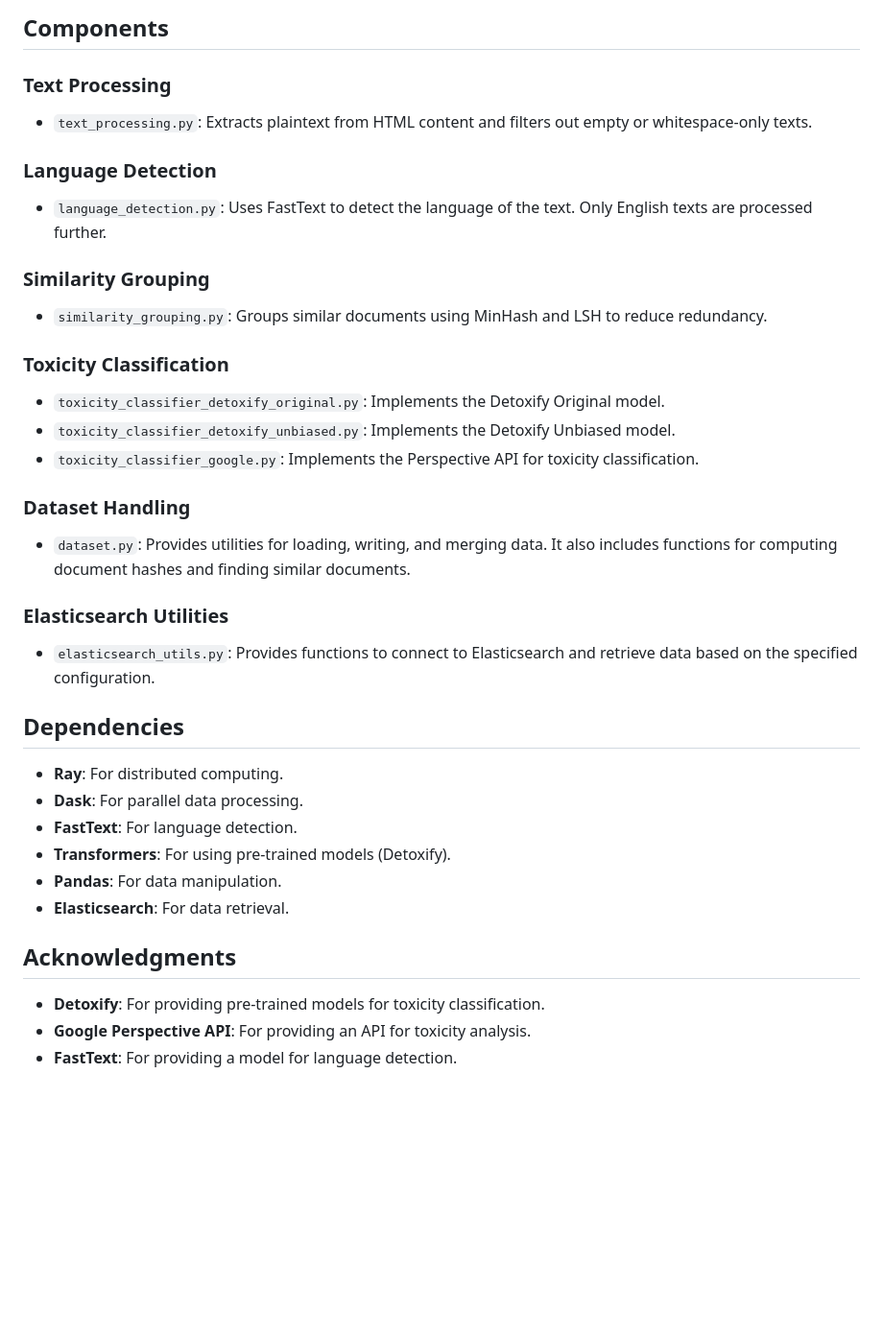
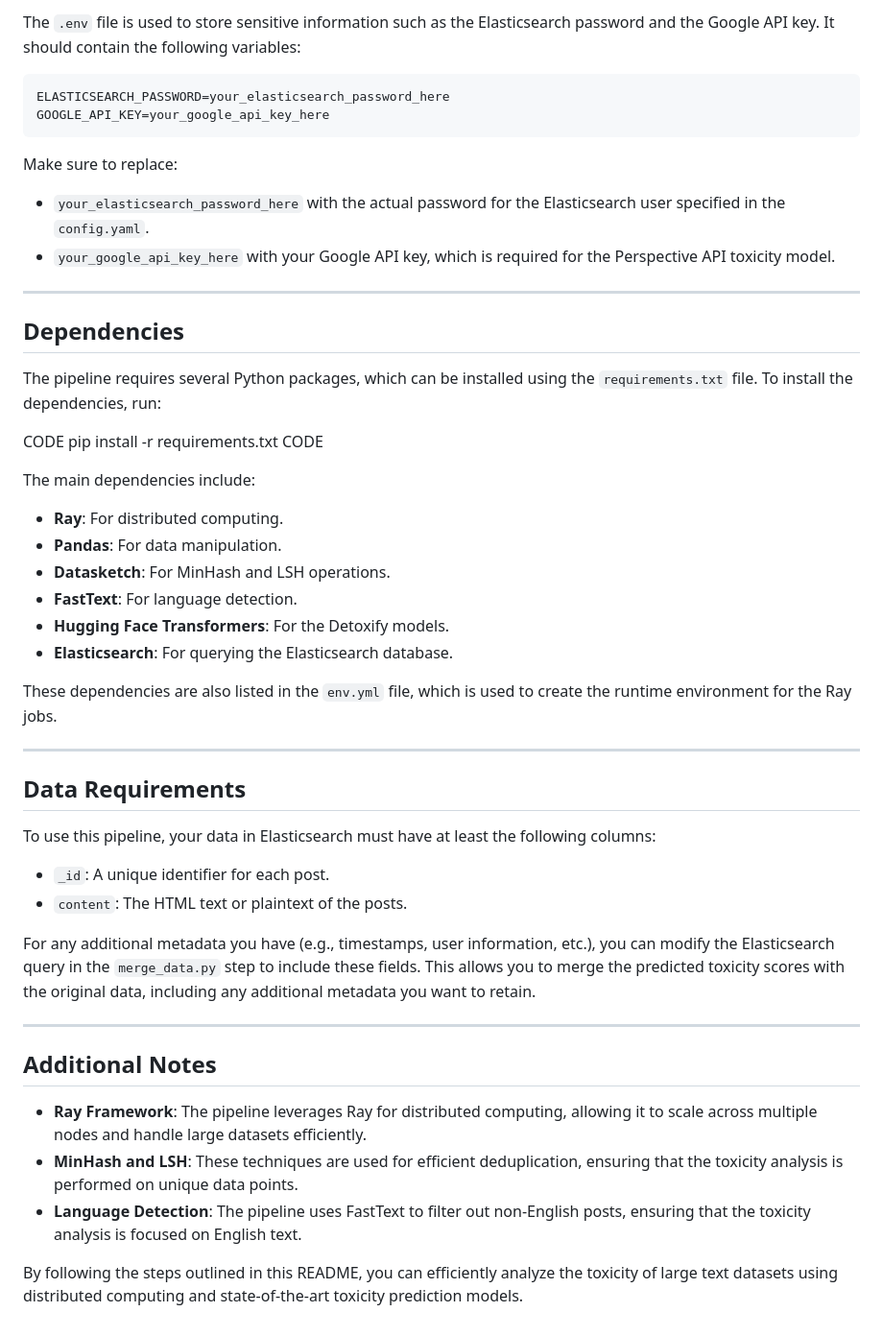
Before and after one commit to JKlueber/Toxicity-Analysis-Pipeline, a Markdown page: README.md, the part around one of its changes. Shown at 96% size. Drawn GitHub-style; blank space fills up the shorter version.

````diff
--- a/README.md
+++ b/README.md
@@ -85,37 +147,51 @@ The pipeline outputs the results to the specified directory (`output_dir` in the
 
-## Components
+The `.env` file is used to store sensitive information such as the Elasticsearch password and the Google API key. It should contain the following variables:
 
-### Text Processing
-- `text_processing.py`: Extracts plaintext from HTML content and filters out empty or whitespace-only texts.
+```plaintext
+ELASTICSEARCH_PASSWORD=your_elasticsearch_password_here
+GOOGLE_API_KEY=your_google_api_key_here
+```
 
-### Language Detection
-- `language_detection.py`: Uses FastText to detect the language of the text. Only English texts are processed further.
+Make sure to replace:
+- `your_elasticsearch_password_here` with the actual password for the Elasticsearch user specified in the `config.yaml`.
+- `your_google_api_key_here` with your Google API key, which is required for the Perspective API toxicity model.
 
-### Similarity Grouping
-- `similarity_grouping.py`: Groups similar documents using MinHash and LSH to reduce redundancy.
-
-### Toxicity Classification
-- `toxicity_classifier_detoxify_original.py`: Implements the Detoxify Original model.
-- `toxicity_classifier_detoxify_unbiased.py`: Implements the Detoxify Unbiased model.
-- `toxicity_classifier_google.py`: Implements the Perspective API for toxicity classification.
-
-### Dataset Handling
-- `dataset.py`: Provides utilities for loading, writing, and merging data. It also includes functions for computing document hashes and finding similar documents.
-
-### Elasticsearch Utilities
-- `elasticsearch_utils.py`: Provides functions to connect to Elasticsearch and retrieve data based on the specified configuration.
+---
 
 ## Dependencies
 
+The pipeline requires several Python packages, which can be installed using the `requirements.txt` file. To install the dependencies, run:
+
+CODE
+pip install -r requirements.txt
+CODE
+
+The main dependencies include:
 - **Ray**: For distributed computing.
-- **Dask**: For parallel data processing.
+- **Pandas**: For data manipulation.
+- **Datasketch**: For MinHash and LSH operations.
 - **FastText**: For language detection.
-- **Transformers**: For using pre-trained models (Detoxify).
-- **Pandas**: For data manipulation.
-- **Elasticsearch**: For data retrieval.
+- **Hugging Face Transformers**: For the Detoxify models.
+- **Elasticsearch**: For querying the Elasticsearch database.
 
-## Acknowledgments
+These dependencies are also listed in the `env.yml` file, which is used to create the runtime environment for the Ray jobs.
 
-- **Detoxify**: For providing pre-trained models for toxicity classification.
-- **Google Perspective API**: For providing an API for toxicity analysis.
-- **FastText**: For providing a model for language detection.
+---
+
+## Data Requirements
+
+To use this pipeline, your data in Elasticsearch must have at least the following columns:
+- `_id`: A unique identifier for each post.
+- `content`: The HTML text or plaintext of the posts.
+
+For any additional metadata you have (e.g., timestamps, user information, etc.), you can modify the Elasticsearch query in the `merge_data.py` step to include these fields. This allows you to merge the predicted toxicity scores with the original data, including any additional metadata you want to retain.
+
+---
+
+## Additional Notes
+
+- **Ray Framework**: The pipeline leverages Ray for distributed computing, allowing it to scale across multiple nodes and handle large datasets efficiently.
+- **MinHash and LSH**: These techniques are used for efficient deduplication, ensuring that the toxicity analysis is performed on unique data points.
+- **Language Detection**: The pipeline uses FastText to filter out non-English posts, ensuring that the toxicity analysis is focused on English text.
+
+By following the steps outlined in this README, you can efficiently analyze the toxicity of large text datasets using distributed computing and state-of-the-art toxicity prediction models.
````
Also changed, not shown: other parts of README.md (+114 -52 lines).
